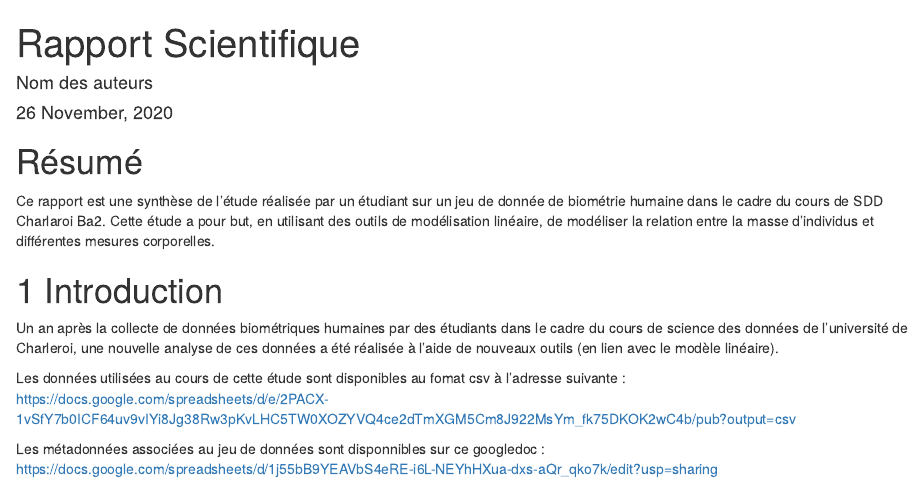
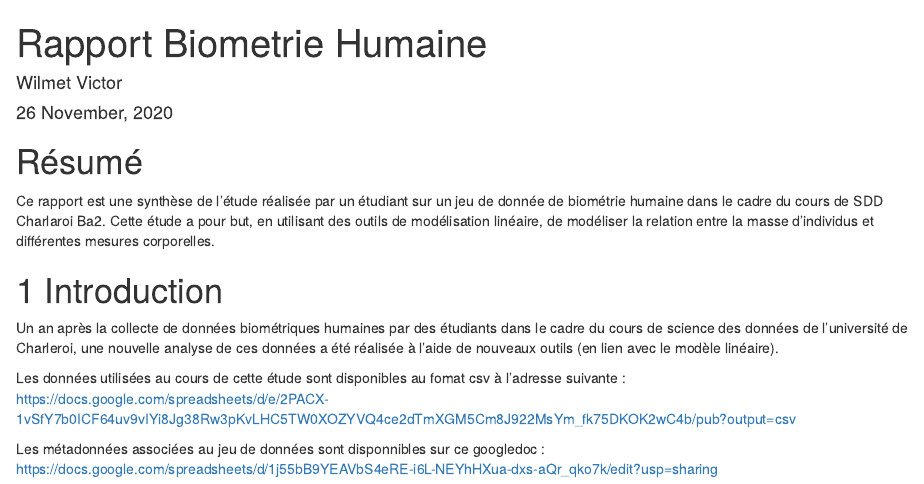
Before and after one commit to VictorWilmet/B03Gb_human, an R Markdown document (docs/human_report.Rmd): the page in a window 1100 px wide, from its top. Rendered offline with R 4.5, knitr and Pandoc, with nearby package versions; some code elsewhere in the file could not run offline; common packages that the code uses without loading them are loaded.

````diff
--- a/docs/human_report.Rmd
+++ b/docs/human_report.Rmd
@@ -1,10 +1,12 @@
 ---
-title: "Rapport Scientifique"
-author: "Nom des auteurs"
+title: "Rapport Biometrie Humaine"
+author: "Wilmet Victor"
 date: "`r format(Sys.time(), '%d %B, %Y')`"
 bibliography: references.bib
 lang: "fr"
-output: bookdown::html_document2 # peut être remplacé par pdf_document2,...
+output:
+  bookdown::html_document2:
+    fig_caption: yes
 ---
 
 ```{r setup, include=FALSE}
````
